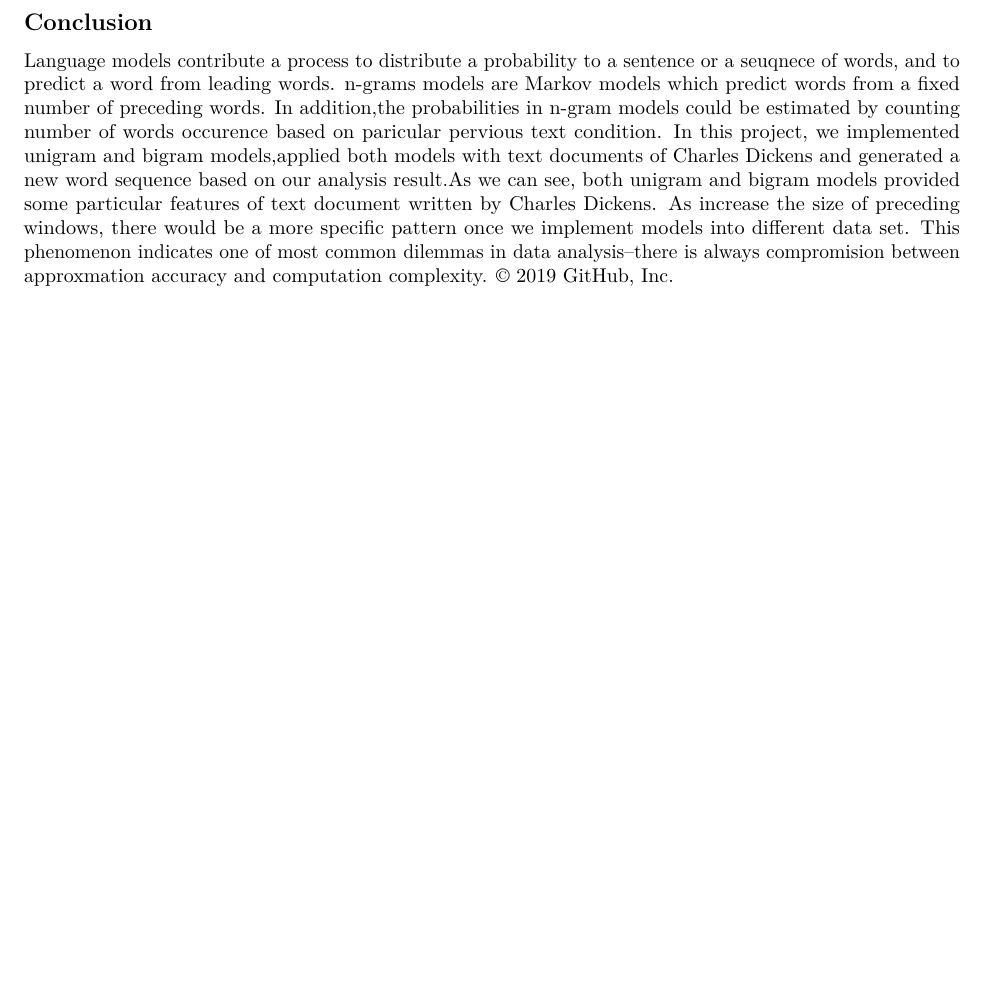
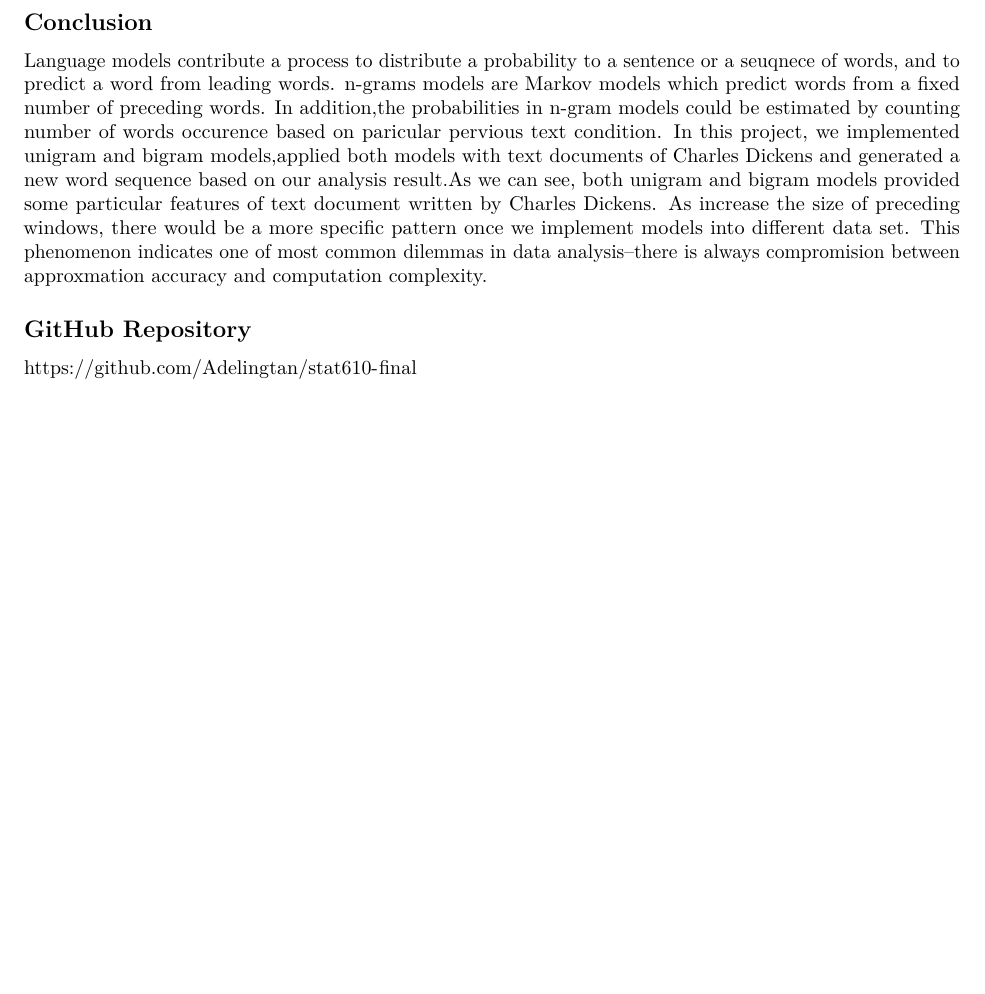
Before and after one commit to Adelingtan/stat610-final, an R Markdown document (final_project.Rmd): part of page 5 of 5, cut so that both start at the same text, the shorter picture padded with empty space. Rendered offline with R 4.5, knitr and Pandoc, then LaTeX, with nearby package versions; some code elsewhere in the file could not run offline.

Commit message:
added link

```diff
--- a/final_project.Rmd
+++ b/final_project.Rmd
@@ -167,4 +167,7 @@ generate(init,words_dictionary)
 
 ## Conclusion
 Language models contribute a process to distribute a probability to a sentence or a seuqnece of words, and to predict a word from leading words. n-grams models are Markov models which predict words from a fixed number of preceding words. In addition,the probabilities in n-gram models could be estimated by counting number of words occurence based on paricular pervious text condition. In this project, we implemented unigram and bigram models,applied both models with text documents of Charles Dickens and generated a new word sequence based on our analysis result.As we can see, both unigram and bigram models provided some particular features of text document written by Charles Dickens. As increase the size of preceding windows, there would be a more specific pattern once we implement models into different data set. This phenomenon indicates one of most common dilemmas in data analysis--there is always compromision between approxmation accuracy and computation complexity.
-© 2019 GitHub, Inc.
+
+## GitHub Repository
+
+https://github.com/Adelingtan/stat610-final
```
